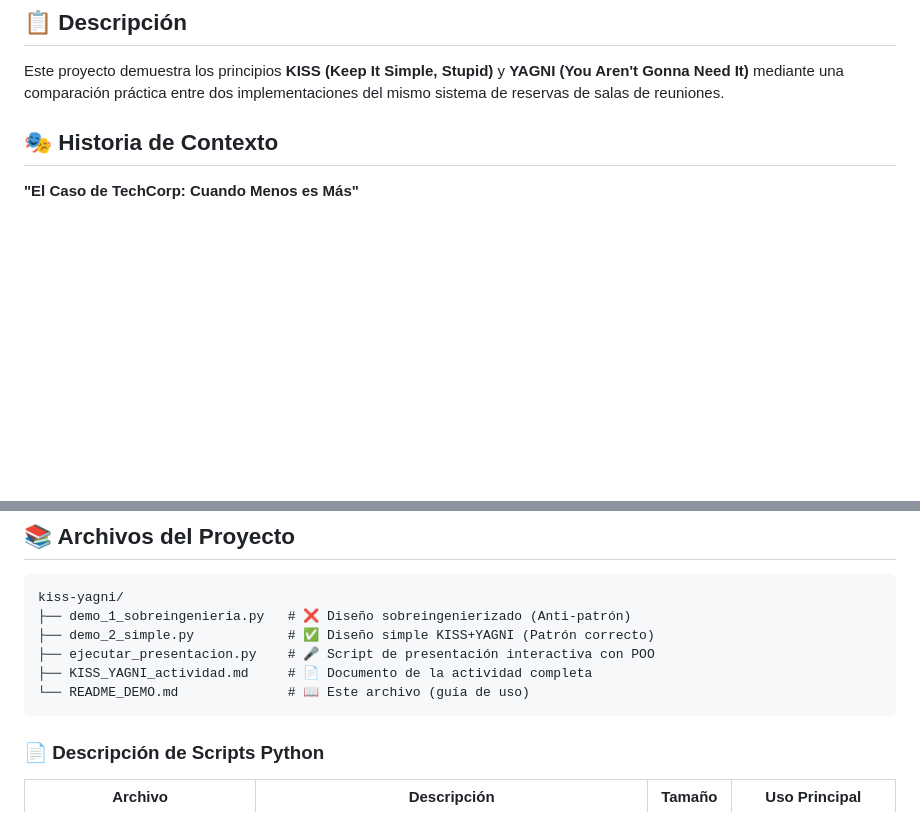
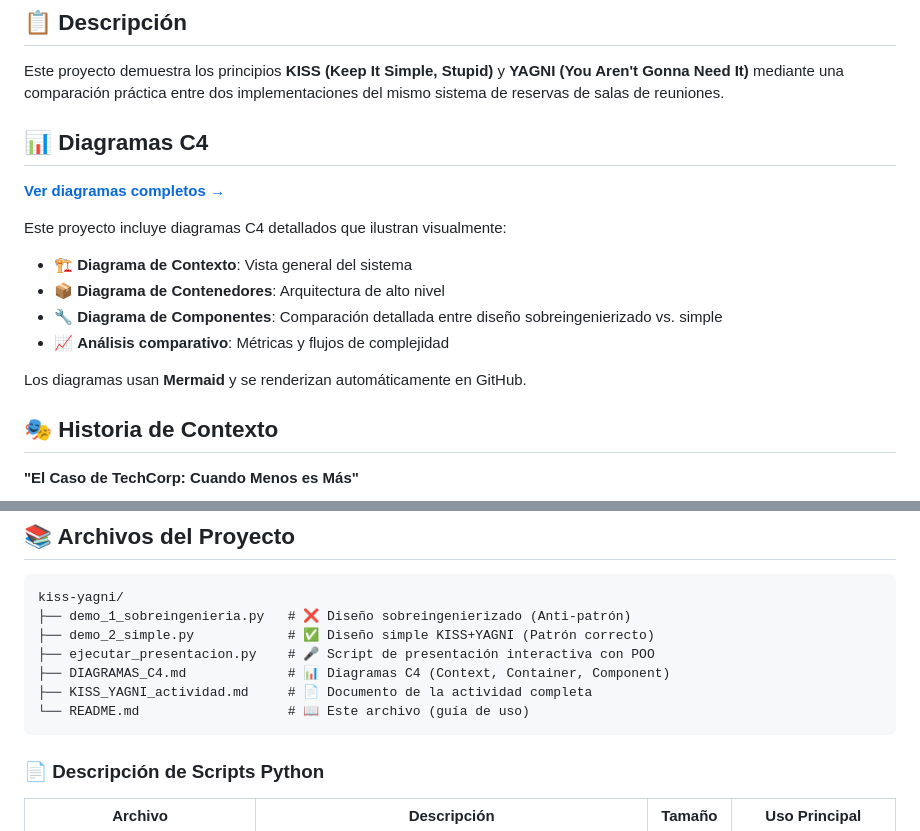
Before and after one commit to JhonLaurens/KISS-YAGNI, a Markdown page: README.md, 2 parts joined by grey strips. GitHub-like rendering; blank space fills up the shorter version.

````diff
--- a/README.md
+++ b/README.md
@@ -3,6 +3,18 @@
 ## 📋 Descripción
 
 Este proyecto demuestra los principios **KISS (Keep It Simple, Stupid)** y **YAGNI (You Aren't Gonna Need It)** mediante una comparación práctica entre dos implementaciones del mismo sistema de reservas de salas de reuniones.
+
+## 📊 Diagramas C4
+
+**[Ver diagramas completos →](DIAGRAMAS_C4.md)**
+
+Este proyecto incluye diagramas C4 detallados que ilustran visualmente:
+- 🏗️ **Diagrama de Contexto**: Vista general del sistema
+- 📦 **Diagrama de Contenedores**: Arquitectura de alto nivel
+- 🔧 **Diagrama de Componentes**: Comparación detallada entre diseño sobreingenierizado vs. simple
+- 📈 **Análisis comparativo**: Métricas y flujos de complejidad
+
+Los diagramas usan **Mermaid** y se renderizan automáticamente en GitHub.
 
 ## 🎭 Historia de Contexto
 
@@ -145,8 +157,9 @@ kiss-yagni/
 ├── demo_1_sobreingenieria.py   # ❌ Diseño sobreingenierizado (Anti-patrón)
 ├── demo_2_simple.py            # ✅ Diseño simple KISS+YAGNI (Patrón correcto)
 ├── ejecutar_presentacion.py    # 🎤 Script de presentación interactiva con POO
+├── DIAGRAMAS_C4.md             # 📊 Diagramas C4 (Context, Container, Component)
 ├── KISS_YAGNI_actividad.md     # 📄 Documento de la actividad completa
-└── README_DEMO.md              # 📖 Este archivo (guía de uso)
+└── README.md                   # 📖 Este archivo (guía de uso)
 ```
 
 ### 📄 Descripción de Scripts Python
````
Also changed, not shown: DIAGRAMAS_C4.md (added, +343 -0 lines).
